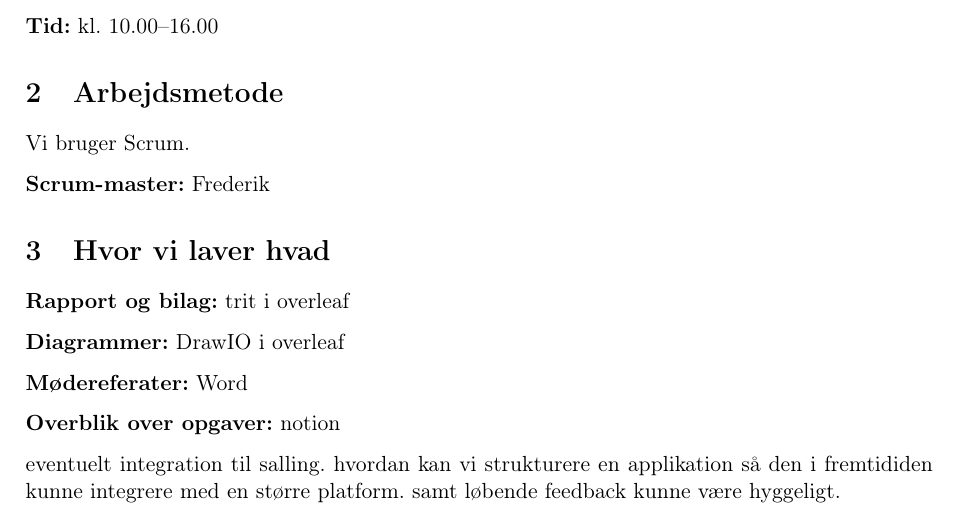
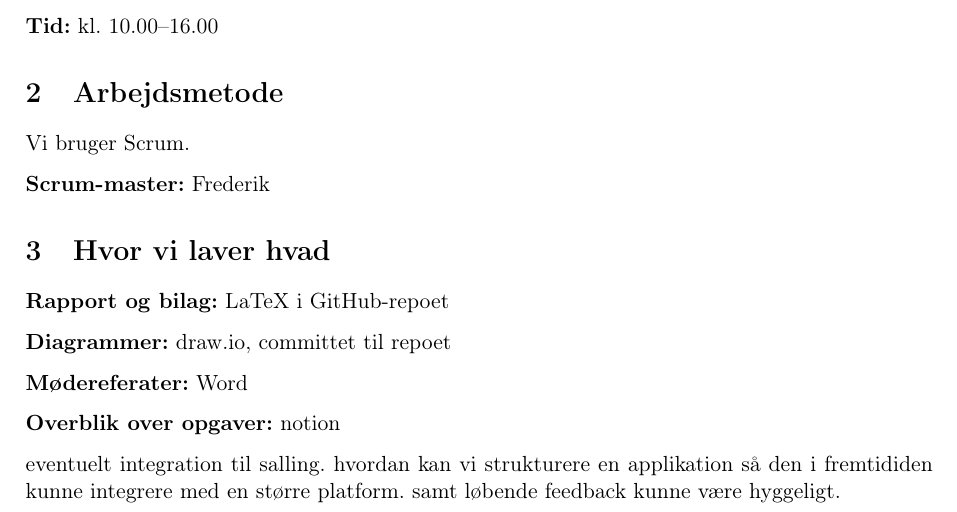
Before and after one commit to Mosekjaer/prepmeup, a LaTeX document (docs/appendices/process/11-team/01-collaboration-contract.tex): part of the page, cut so that both start at the same text. Compiled offline with pdfLaTeX.

Commit message:
docs: remove stale Overleaf references from docs workflow
The group no longer uses Overleaf. Drop mentions across docs/ (main.tex,
README, .gitignore, latexmkrc.example, standalone docs, collaboration
contract) and, since Overleaf was the only reason generated drawio/figure
build output was committed, switch assets/drawio/*.pdf to a gitignored
build artifact regenerated by latexmk (matches root AGENTS.md's existing
"PDF is a build artifact" rule, which the old docs/ instructions
contradicted). assets/figures/*.pdf stays committed since nothing
auto-rebuilds standalone TikZ figures.

Co-Authored-By: Claude Sonnet 5 <noreply@anthropic.com>

```diff
--- a/docs/appendices/process/11-team/01-collaboration-contract.tex
+++ b/docs/appendices/process/11-team/01-collaboration-contract.tex
@@ -26,9 +26,9 @@ Vi bruger Scrum.
 
 \section{Hvor vi laver hvad}
 
-\textbf{Rapport og bilag:} trit i overleaf
+\textbf{Rapport og bilag:} LaTeX i GitHub-repoet
 
-\textbf{Diagrammer:} DrawIO i overleaf
+\textbf{Diagrammer:} draw.io, committet til repoet
 
 \textbf{Mødereferater:} Word
 
```
Also changed, not shown: docs/appendices/technical/02-analysis/01-technical-analysis.tex (+1 -1 lines), docs/assets/figures/rich-picture.tex (+2 -2 lines), docs/main.tex (+1 -3 lines), docs/standalone/architecture-pitch.tex (+1 -1 lines), docs/standalone/links.tex (+0 -4 lines), docs/README.md, docs/assets/drawio/v-model.pdf (deleted), 2 other files.
